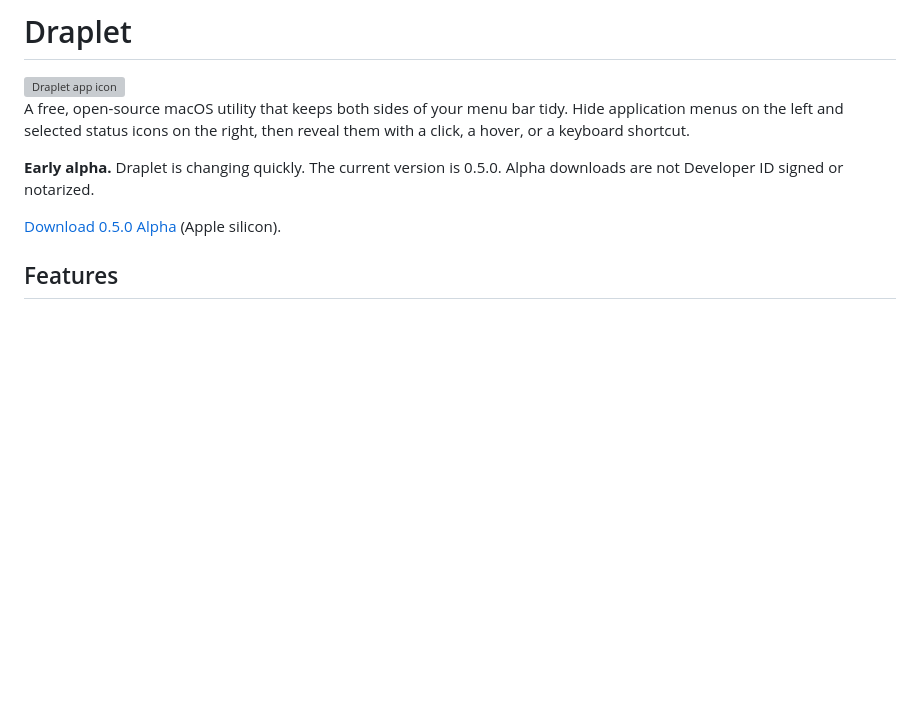
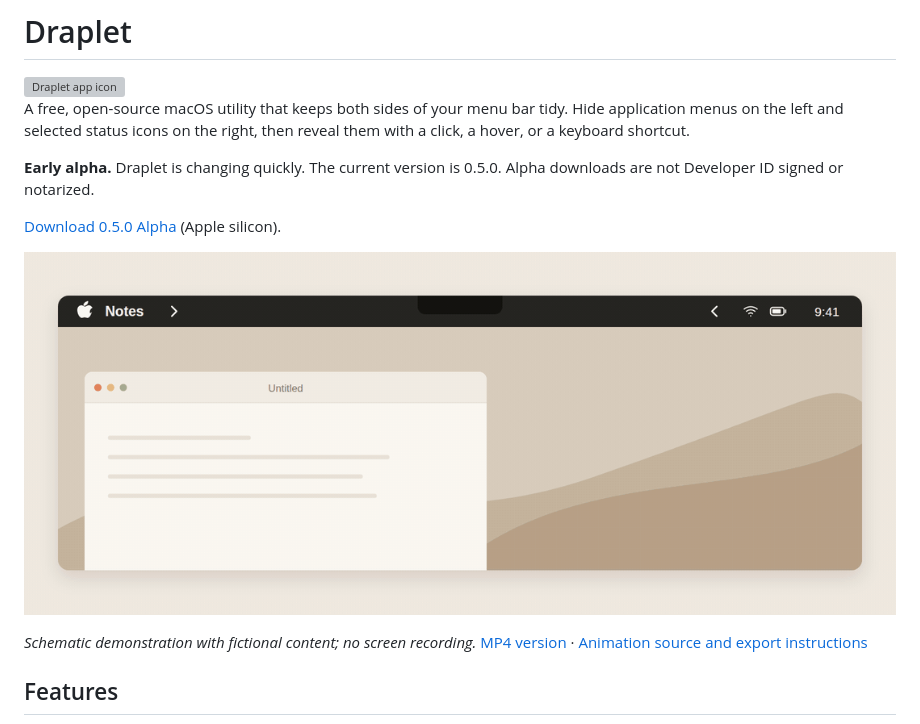
Before and after one commit to nggurbanov/Draplet, a Markdown page: README.md, the part around the change. Rendered like a GitHub page; pictures changed too: docs/assets/draplet-demo.gif (added); blank space fills up the shorter version; grey boxes are pictures that could not be loaded.

Commit message:
Add privacy-safe animated README demo

```diff
--- a/README.md
+++ b/README.md
@@ -11,6 +11,12 @@ Alpha downloads are not Developer ID signed or notarized.
 
 [Download 0.5.0 Alpha](https://github.com/nggurbanov/Draplet/releases/tag/v0.5.0)
 (Apple silicon).
+
+![Schematic demonstration of Draplet revealing both sides of the menu bar and Command-dragging a status icon into Pocket and back](docs/assets/draplet-demo.gif)
+
+*Schematic demonstration with fictional content; no screen recording.*
+[MP4 version](docs/assets/draplet-demo.mp4) · [Animation source and export instructions](media/demo)
+
 
 ## Features
 
```
Also changed, not shown: .impeccable/demo-brief.md (added, +46 -0 lines), media/demo/README.md (added, +73 -0 lines), 12 other files.
